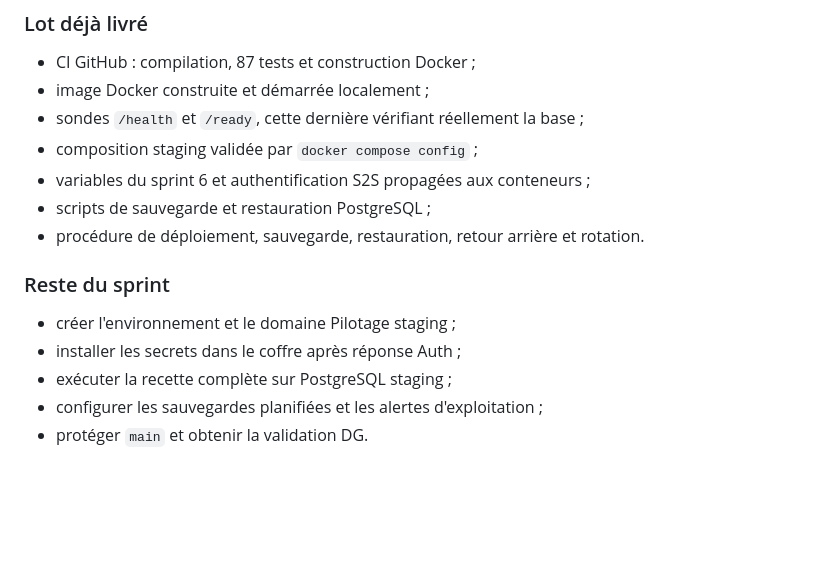
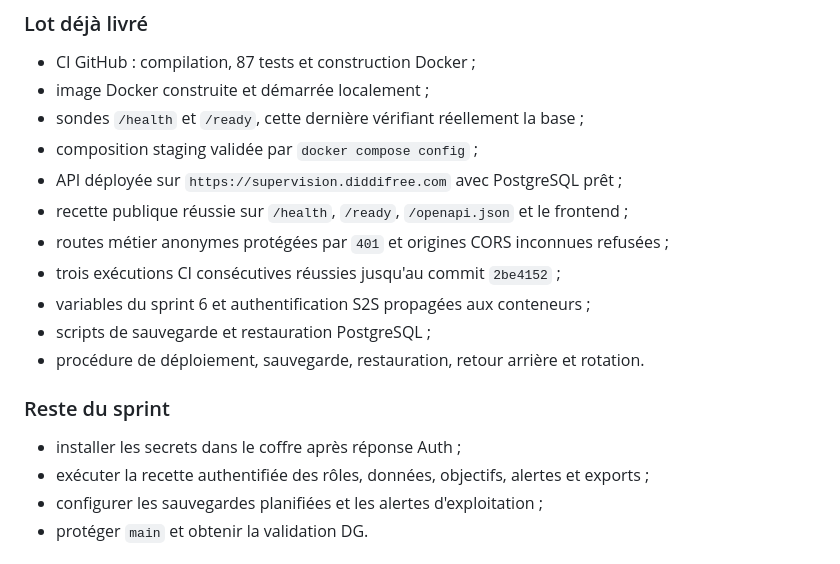
Before and after one commit to DIDDI-FREE/diddifree-radar, a Markdown page: IMPLEMENTATION_PLAN.md, the part around the change. Drawn GitHub-style; blank space fills up the shorter version.

Commit message:
docs(staging): record public Pilotage smoke test

```diff
--- a/IMPLEMENTATION_PLAN.md
+++ b/IMPLEMENTATION_PLAN.md
@@ -434,15 +434,18 @@ Chaque alerte possède une gravité, un propriétaire, un statut, une échéance
 - image Docker construite et démarrée localement ;
 - sondes `/health` et `/ready`, cette dernière vérifiant réellement la base ;
 - composition staging validée par `docker compose config` ;
+- API déployée sur `https://supervision.diddifree.com` avec PostgreSQL prêt ;
+- recette publique réussie sur `/health`, `/ready`, `/openapi.json` et le frontend ;
+- routes métier anonymes protégées par `401` et origines CORS inconnues refusées ;
+- trois exécutions CI consécutives réussies jusqu'au commit `2be4152` ;
 - variables du sprint 6 et authentification S2S propagées aux conteneurs ;
 - scripts de sauvegarde et restauration PostgreSQL ;
 - procédure de déploiement, sauvegarde, restauration, retour arrière et rotation.
 
 ### Reste du sprint
 
-- créer l'environnement et le domaine Pilotage staging ;
 - installer les secrets dans le coffre après réponse Auth ;
-- exécuter la recette complète sur PostgreSQL staging ;
+- exécuter la recette authentifiée des rôles, données, objectifs, alertes et exports ;
 - configurer les sauvegardes planifiées et les alertes d'exploitation ;
 - protéger `main` et obtenir la validation DG.
 
```
